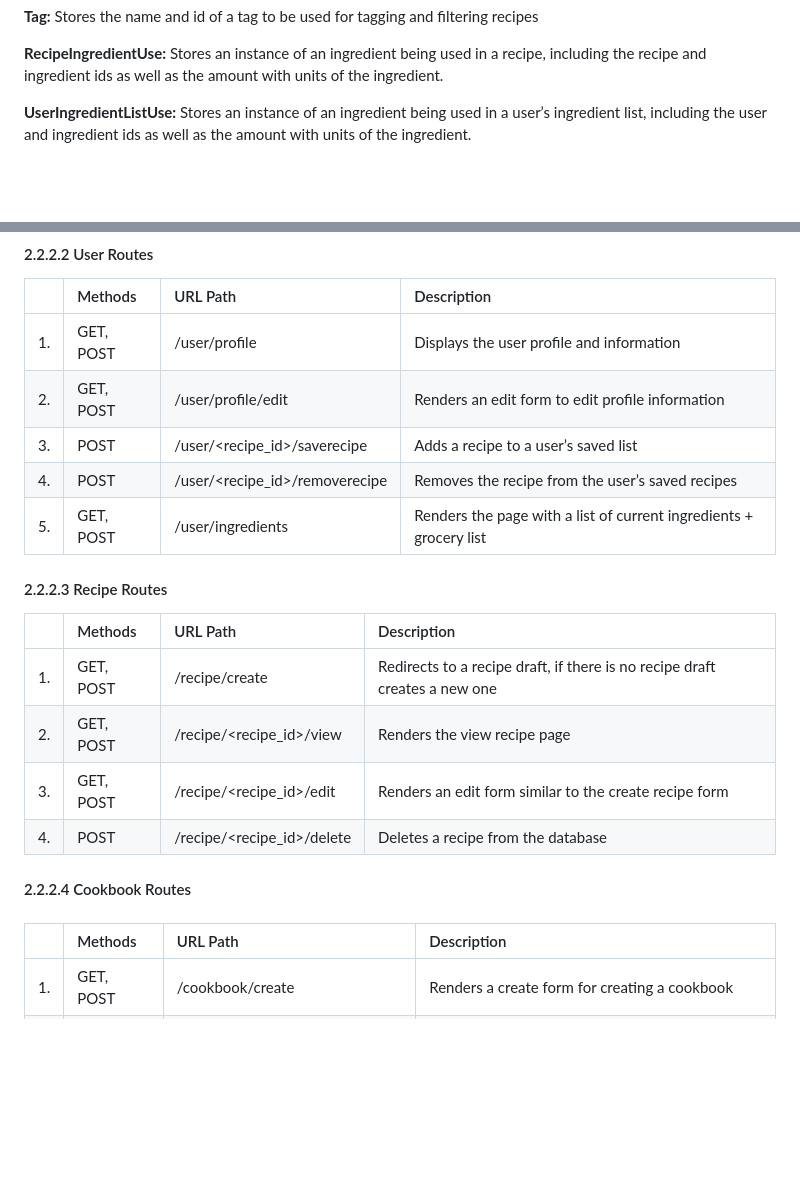
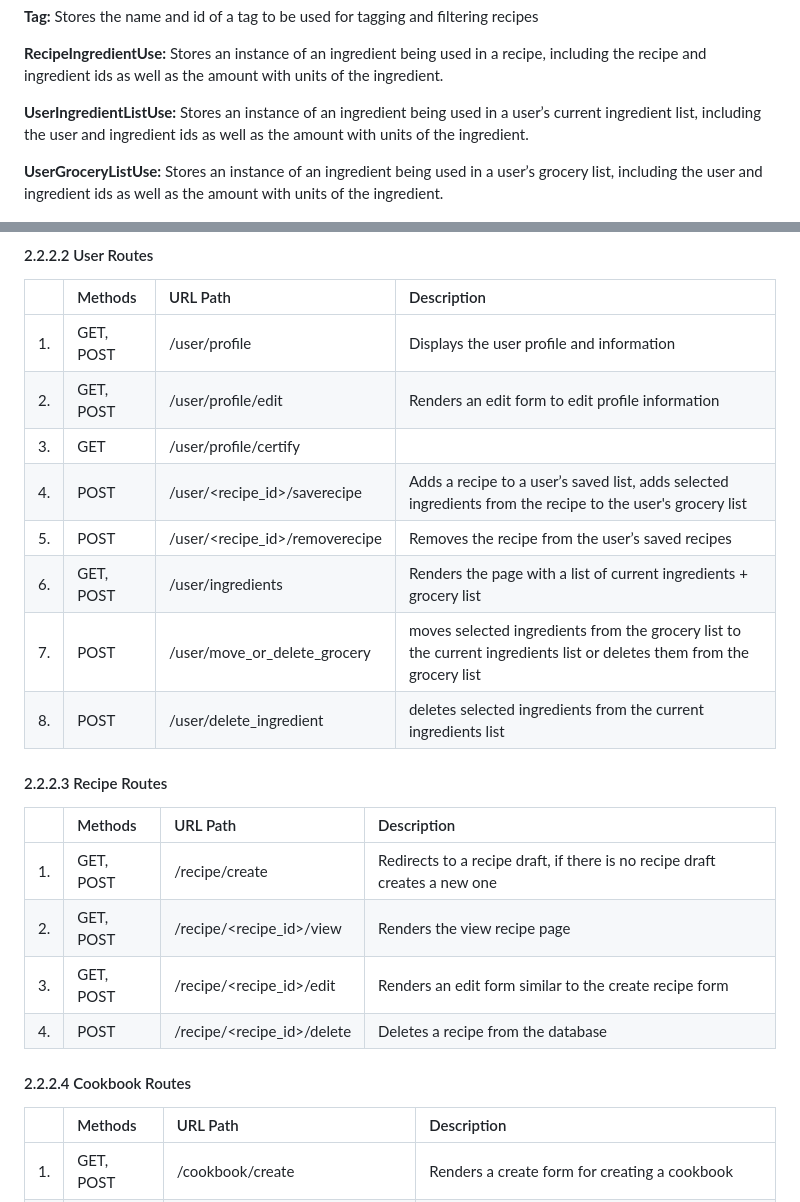
Before and after one commit to a2saur/recipe-app, a Markdown page: documents/DesignDocument_draft.md, 2 parts joined by grey strips. GitHub-like rendering; blank space fills up the shorter version.

Commit message:
Updated user_routes descriptions + added UserGroceryListUse to the DB model

```diff
--- a/documents/DesignDocument_draft.md
+++ b/documents/DesignDocument_draft.md
@@ -57,7 +57,9 @@ The purpose of this document is to describe the high-level software design for t
 
 **RecipeIngredientUse:** Stores an instance of an ingredient being used in a recipe, including the recipe and ingredient ids as well as the amount with units of the ingredient.
 
-**UserIngredientListUse:** Stores an instance of an ingredient being used in a user’s ingredient list, including the user and ingredient ids as well as the amount with units of the ingredient.
+**UserIngredientListUse:** Stores an instance of an ingredient being used in a user’s current ingredient list, including the user and ingredient ids as well as the amount with units of the ingredient.
+
+**UserGroceryListUse:** Stores an instance of an ingredient being used in a user’s grocery list, including the user and ingredient ids as well as the amount with units of the ingredient.
 
 <kbd>
       <img src=images/uml_diagram.png  border=2>
@@ -85,9 +87,12 @@ The purpose of this document is to describe the high-level software design for t
 | :---- | :---- | :---- | :---- |
 | 1. | GET, POST | /user/profile | Displays the user profile and information |
 | 2. | GET, POST | /user/profile/edit | Renders an edit form to edit profile information |
-| 3. | POST | /user/<recipe_id>/saverecipe | Adds a recipe to a user’s saved list |
-| 4.  | POST | /user/<recipe_id>/removerecipe | Removes the recipe from the user’s saved recipes |
-| 5. | GET, POST | /user/ingredients | Renders the page with a list of current ingredients + grocery list |
+| 3. | GET | /user/profile/certify | |
+| 4. | POST | /user/<recipe_id>/saverecipe | Adds a recipe to a user’s saved list, adds selected ingredients from the recipe to the user's grocery list |
+| 5.  | POST | /user/<recipe_id>/removerecipe | Removes the recipe from the user’s saved recipes |
+| 6. | GET, POST | /user/ingredients | Renders the page with a list of current ingredients + grocery list |
+| 7. | POST | /user/move_or_delete_grocery | moves selected ingredients from the grocery list to the current ingredients list or deletes them from the grocery list |
+| 8. | POST | /user/delete_ingredient | deletes selected ingredients from the current ingredients list |
 
 #### 2.2.2.3 Recipe Routes
 
@@ -98,11 +103,7 @@ The purpose of this document is to describe the high-level software design for t
 | 3. | GET, POST | /recipe/<recipe_id>/edit | Renders an edit form similar to the create recipe form  |
 | 4. | POST | /recipe/<recipe_id>/delete | Deletes a recipe from the database |
 
-####
-
 #### 2.2.2.4 Cookbook Routes
-
-####
 
 |  | Methods | URL Path | Description |
 | :---- | :---- | :---- | :---- |
```
